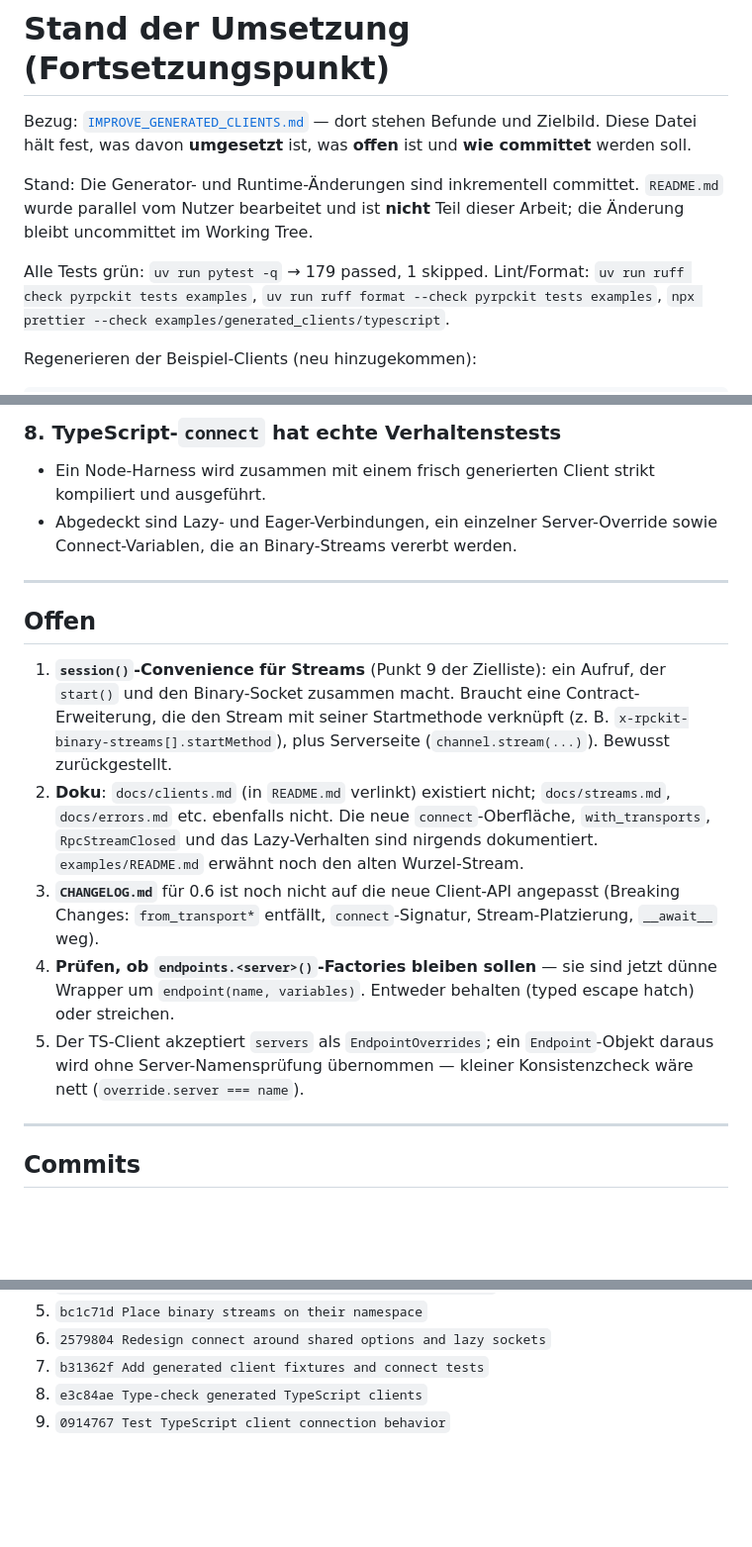
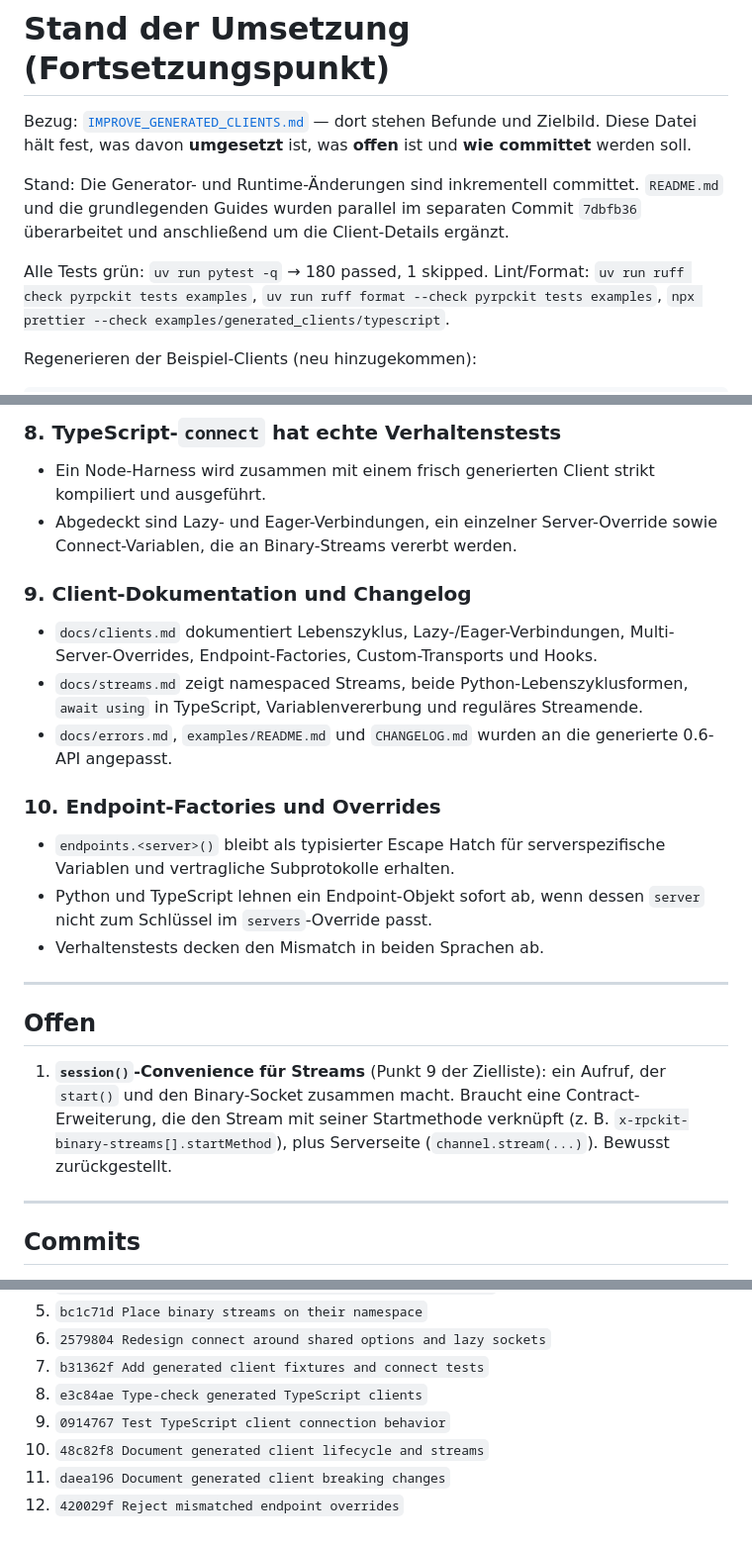
Before and after one commit to mathisarends/pyrpckit, a Markdown page: IMPROVE_GENERATED_CLIENTS_PROGRESS.md, 3 parts joined by grey strips. Shown at 99% size. GitHub-like rendering; blank space fills up the shorter version.

Commit message:
Update generated client progress after docs

```diff
--- a/IMPROVE_GENERATED_CLIENTS_PROGRESS.md
+++ b/IMPROVE_GENERATED_CLIENTS_PROGRESS.md
@@ -5,10 +5,10 @@ Befunde und Zielbild. Diese Datei hält fest, was davon **umgesetzt** ist, was
 **offen** ist und **wie committet** werden soll.
 
 Stand: Die Generator- und Runtime-Änderungen sind inkrementell committet.
-`README.md` wurde parallel vom Nutzer bearbeitet und ist **nicht** Teil dieser
-Arbeit; die Änderung bleibt uncommittet im Working Tree.
+`README.md` und die grundlegenden Guides wurden parallel im separaten Commit
+`7dbfb36` überarbeitet und anschließend um die Client-Details ergänzt.
 
-Alle Tests grün: `uv run pytest -q` → 179 passed, 1 skipped.
+Alle Tests grün: `uv run pytest -q` → 180 passed, 1 skipped.
 Lint/Format: `uv run ruff check pyrpckit tests examples`,
 `uv run ruff format --check pyrpckit tests examples`,
 `npx prettier --check examples/generated_clients/typescript`.
@@ -118,6 +118,23 @@ greift wieder. Test:
 - Abgedeckt sind Lazy- und Eager-Verbindungen, ein einzelner Server-Override
   sowie Connect-Variablen, die an Binary-Streams vererbt werden.
 
+### 9. Client-Dokumentation und Changelog
+
+- `docs/clients.md` dokumentiert Lebenszyklus, Lazy-/Eager-Verbindungen,
+  Multi-Server-Overrides, Endpoint-Factories, Custom-Transports und Hooks.
+- `docs/streams.md` zeigt namespaced Streams, beide Python-Lebenszyklusformen,
+  `await using` in TypeScript, Variablenvererbung und reguläres Streamende.
+- `docs/errors.md`, `examples/README.md` und `CHANGELOG.md` wurden an die
+  generierte 0.6-API angepasst.
+
+### 10. Endpoint-Factories und Overrides
+
+- `endpoints.<server>()` bleibt als typisierter Escape Hatch für
+  serverspezifische Variablen und vertragliche Subprotokolle erhalten.
+- Python und TypeScript lehnen ein Endpoint-Objekt sofort ab, wenn dessen
+  `server` nicht zum Schlüssel im `servers`-Override passt.
+- Verhaltenstests decken den Mismatch in beiden Sprachen ab.
+
 ---
 
 ## Offen
@@ -127,21 +144,6 @@ greift wieder. Test:
    Contract-Erweiterung, die den Stream mit seiner Startmethode verknüpft
    (z. B. `x-rpckit-binary-streams[].startMethod`), plus Serverseite
    (`channel.stream(...)`). Bewusst zurückgestellt.
-2. **Doku**: `docs/clients.md` (in `README.md` verlinkt) existiert nicht;
-   `docs/streams.md`, `docs/errors.md` etc. ebenfalls nicht. Die neue
-   `connect`-Oberfläche, `with_transports`, `RpcStreamClosed` und das
-   Lazy-Verhalten sind nirgends dokumentiert. `examples/README.md` erwähnt noch
-   den alten Wurzel-Stream.
-3. **`CHANGELOG.md`** für 0.6 ist noch nicht auf die neue Client-API angepasst
-   (Breaking Changes: `from_transport*` entfällt, `connect`-Signatur,
-   Stream-Platzierung, `__await__` weg).
-4. **Prüfen, ob `endpoints.<server>()`-Factories bleiben sollen** — sie sind
-   jetzt dünne Wrapper um `endpoint(name, variables)`. Entweder behalten (typed
-   escape hatch) oder streichen.
-5. Der TS-Client akzeptiert `servers` als `EndpointOverrides`; ein
-   `Endpoint`-Objekt daraus wird ohne Server-Namensprüfung übernommen — kleiner
-   Konsistenzcheck wäre nett (`override.server === name`).
-
 ---
 
 ## Commits
@@ -155,3 +157,6 @@ greift wieder. Test:
 7. `b31362f Add generated client fixtures and connect tests`
 8. `e3c84ae Type-check generated TypeScript clients`
 9. `0914767 Test TypeScript client connection behavior`
+10. `48c82f8 Document generated client lifecycle and streams`
+11. `daea196 Document generated client breaking changes`
+12. `420029f Reject mismatched endpoint overrides`
```
